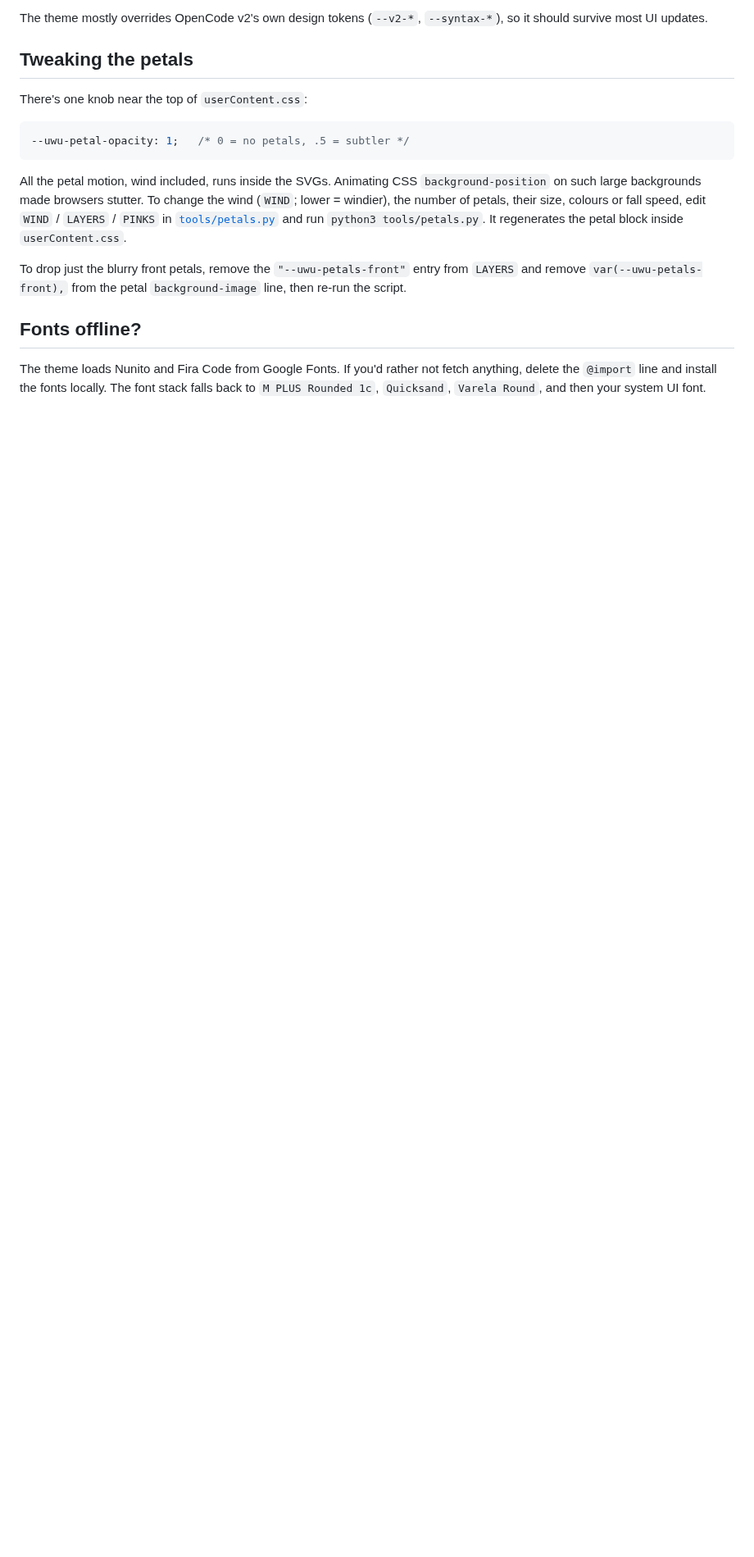
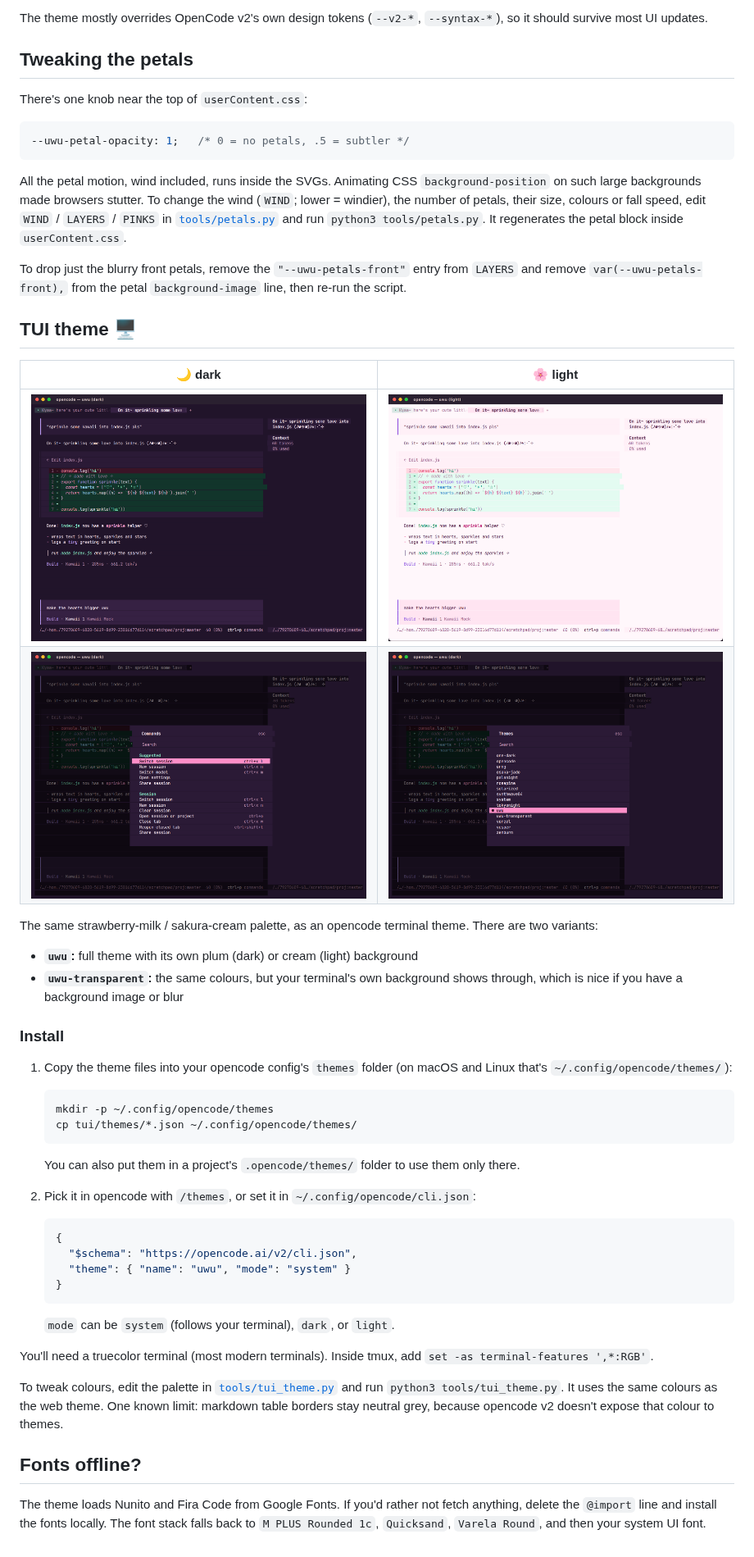
Before and after one commit to FolkeDevvy/opencode-web-uwu, a Markdown page: README.md, the part around one of its changes. Shown at 82% size. Rendered like a GitHub page; pictures changed too: screenshots/tui-diff-dark.png (added), screenshots/tui-diff-light.png (added), screenshots/tui-palette-dark.png (added); blank space fills up the shorter version.

````diff
--- a/README.md
+++ b/README.md
@@ -74,6 +76,49 @@ the petal block inside `userContent.css`.
 To drop just the blurry front petals, remove the `"--uwu-petals-front"` entry from `LAYERS`
 and remove `var(--uwu-petals-front),` from the petal `background-image` line, then re-run the script.
 
+## TUI theme 🖥️
+
+| 🌙 dark | 🌸 light |
+| --- | --- |
+| ![tui dark](screenshots/tui-diff-dark.png) | ![tui light](screenshots/tui-diff-light.png) |
+| ![tui command palette](screenshots/tui-palette-dark.png) | ![tui theme picker](screenshots/tui-themes-dark.png) |
+
+The same strawberry-milk / sakura-cream palette, as an opencode terminal theme. There are two
+variants:
+
+- **`uwu`:** full theme with its own plum (dark) or cream (light) background
+- **`uwu-transparent`:** the same colours, but your terminal's own background shows through, which
+  is nice if you have a background image or blur
+
+### Install
+
+1. Copy the theme files into your opencode config's `themes` folder (on macOS and Linux that's
+   `~/.config/opencode/themes/`):
+
+   ```sh
+   mkdir -p ~/.config/opencode/themes
+   cp tui/themes/*.json ~/.config/opencode/themes/
+   ```
+
+   You can also put them in a project's `.opencode/themes/` folder to use them only there.
+2. Pick it in opencode with `/themes`, or set it in `~/.config/opencode/cli.json`:
+
+   ```json
+   {
+     "$schema": "https://opencode.ai/v2/cli.json",
+     "theme": { "name": "uwu", "mode": "system" }
+   }
+   ```
+
+   `mode` can be `system` (follows your terminal), `dark`, or `light`.
+
+You'll need a truecolor terminal (most modern terminals). Inside tmux, add
+`set -as terminal-features ',*:RGB'`.
+
+To tweak colours, edit the palette in [`tools/tui_theme.py`](tools/tui_theme.py) and run
+`python3 tools/tui_theme.py`. It uses the same colours as the web theme. One known limit:
+markdown table borders stay neutral grey, because opencode v2 doesn't expose that colour to themes.
+
 ## Fonts offline?
 
 The theme loads Nunito and Fira Code from Google Fonts. If you'd rather not fetch
````
Also changed, not shown: other parts of README.md (+4 -2 lines), 3 other files.
